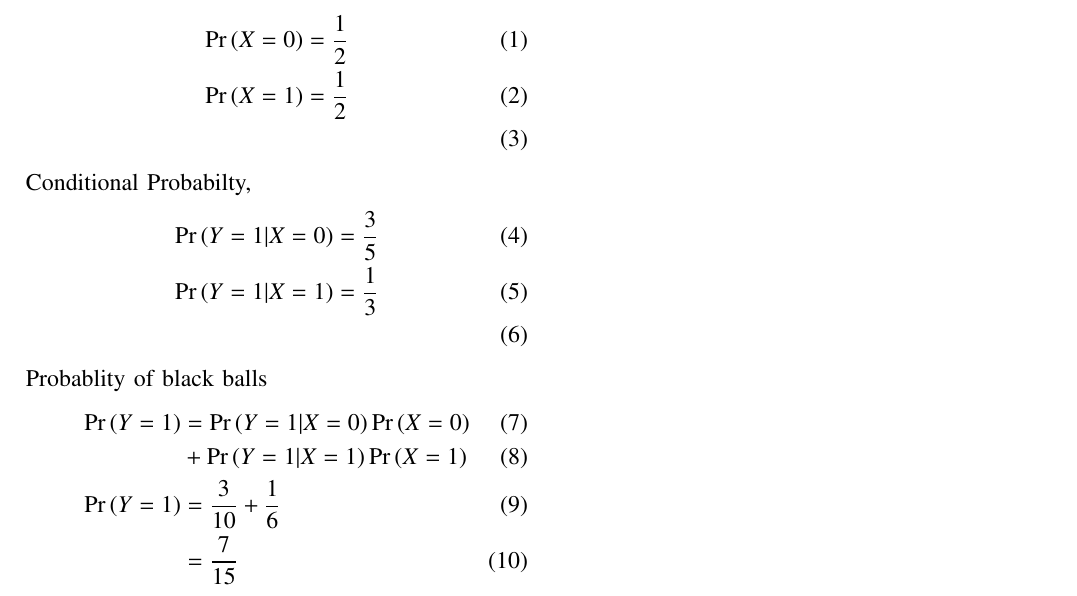
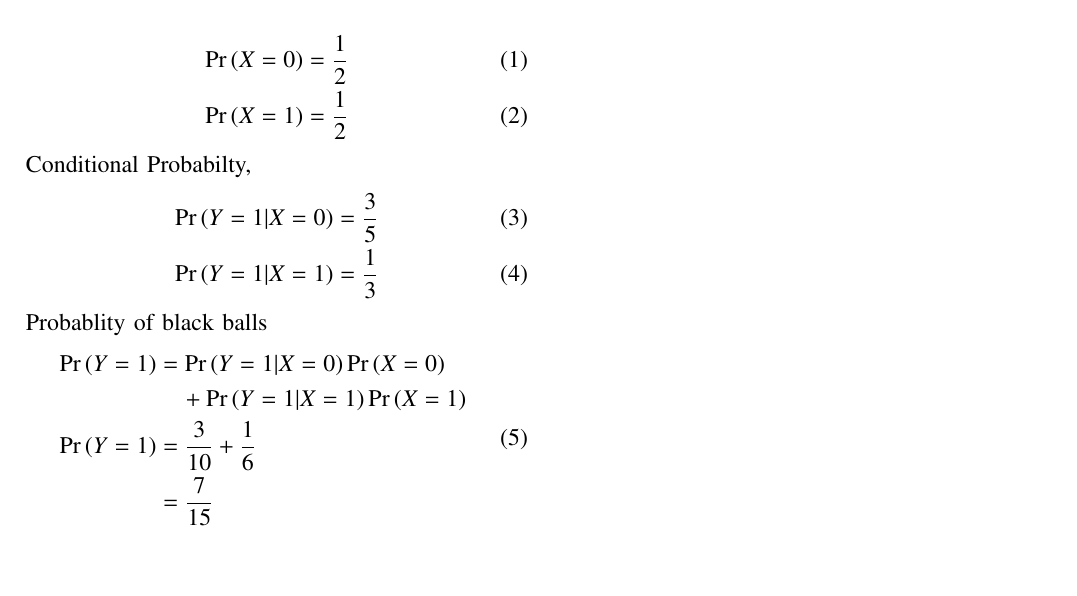
Before and after one commit to dushyantxo/assignment3, a LaTeX paper (ncert exempler 2/main.tex): part of the page, cut so that both start at the same text, the shorter picture padded with empty space. Compiled offline with pdfLaTeX; a missing font is replaced by an installed copy or a similar font; a LaTeX package or settings file that is missing is left out.

Commit message:
Add files via upload

```diff
--- a/ncert exempler 2/main.tex
+++ b/ncert exempler 2/main.tex
@@ -117,17 +117,19 @@ Random variable &Value &Definition\\ \hline
 Probablity of chosing Bag\\
 \begin{align}
 \pr{X=0} &= \frac{1}{2}\\
-\pr{X=1} &= \frac{1}{2}\\
+\pr{X=1} &= \frac{1}{2}
 \end{align}
 Conditional Probabilty,
 \begin{align}
 \pr{Y=1|X=0} &= \frac{3}{5}\\
-\pr{Y=1|X=1} &= \frac{1}{3}\\
+\pr{Y=1|X=1} &= \frac{1}{3}
 \end{align}
 Probablity of black balls
 \begin{align}
-\pr{Y=1} &= \pr{Y = 1 | X = 0}  \pr{X = 0} \\ &+ \pr{Y = 1 | X = 1}  \pr{X = 1}\\
+\begin{split}
+\pr{Y=1} &= \pr{Y = 1 | X = 0}  \pr{X = 0}\\ &\quad + \pr{Y = 1 | X = 1}  \pr{X = 1}\\
 \pr{Y=1} &= \frac{3}{10} +\frac{1}{6}\\
          &= \frac{7}{15}
+\end{split}
 \end{align}
 \end{document}
```
Also changed, not shown: ncert exempler 2/main.pdf, 1 other file.
